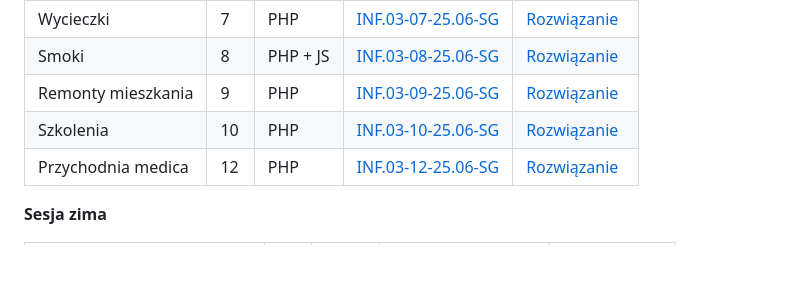
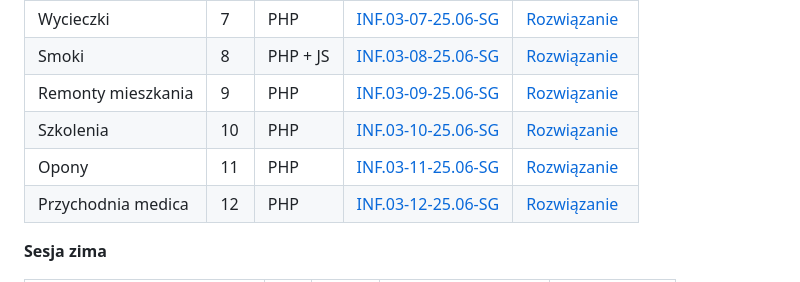
Before and after one commit to alanwnuczko/INF03, a Markdown page: README.md, the part around the change. GitHub-like rendering; blank space fills up the shorter version.

```diff
--- a/README.md
+++ b/README.md
@@ -67,6 +67,7 @@ INF03/
 | Smoki | 8 | PHP + JS | [INF.03-08-25.06-SG](Egzamin_pr/Egzamin_PHP/INF03-08-25-06-SG/arkusz_i_baza/INF03-08-25-06-SG.pdf) | [Rozwiązanie](Egzamin_pr/Egzamin_PHP/INF03-08-25-06-SG/) |
 | Remonty mieszkania | 9 | PHP | [INF.03-09-25.06-SG](Egzamin_pr/Egzamin_PHP/INF03-09-25-06-SG/arkusz_i_baza/INF03-09-25-06-SG.pdf) | [Rozwiązanie](Egzamin_pr/Egzamin_PHP/INF03-09-25-06-SG/) |
 | Szkolenia | 10 | PHP | [INF.03-10-25.06-SG](Egzamin_pr/Egzamin_PHP/INF03-10-25-06-SG/arkusz_i_baza/INF03-10-25-06-SG.pdf) | [Rozwiązanie](Egzamin_pr/Egzamin_PHP/INF03-10-25-06-SG/) |
+| Opony | 11 | PHP | [INF.03-11-25.06-SG](Egzamin_pr/Egzamin_PHP/INF03-11-25-06-SG/arkusz_i_baza/INF03-11-25-06-SG.pdf) | [Rozwiązanie](Egzamin_pr/Egzamin_PHP/INF03-11-25-06-SG/) |
 | Przychodnia medica | 12 | PHP | [INF.03-12-25.06-SG](Egzamin_pr/Egzamin_PHP/INF03-12-25-06-SG/arkusz_i_baza/INF03-12-25-06-SG.pdf) | [Rozwiązanie](Egzamin_pr/Egzamin_PHP/INF03-12-25-06-SG/) |
 
 **Sesja zima**
```
